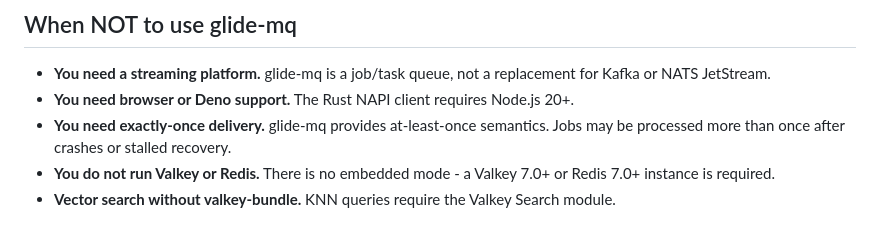
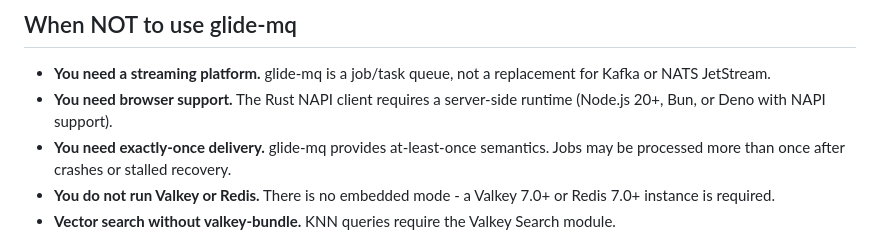
Before and after one commit to avifenesh/glide-mq, a Markdown page: README.md, the part around the change. GitHub-like rendering.

Commit message:
fix: correct runtime support - Bun and Deno NAPI are supported, not just Node.js

```diff
--- a/README.md
+++ b/README.md
@@ -126,7 +126,7 @@ Reproduce with `npm run bench` or `npx tsx benchmarks/elasticache-head-to-head.t
 ## When NOT to use glide-mq
 
 - **You need a streaming platform.** glide-mq is a job/task queue, not a replacement for Kafka or NATS JetStream.
-- **You need browser or Deno support.** The Rust NAPI client requires Node.js 20+.
+- **You need browser support.** The Rust NAPI client requires a server-side runtime (Node.js 20+, Bun, or Deno with NAPI support).
 - **You need exactly-once delivery.** glide-mq provides at-least-once semantics. Jobs may be processed more than once after crashes or stalled recovery.
 - **You do not run Valkey or Redis.** There is no embedded mode - a Valkey 7.0+ or Redis 7.0+ instance is required.
 - **Vector search without valkey-bundle.** KNN queries require the Valkey Search module.
```
